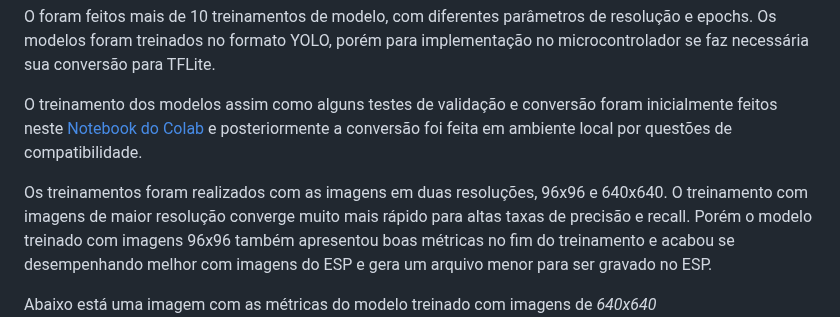
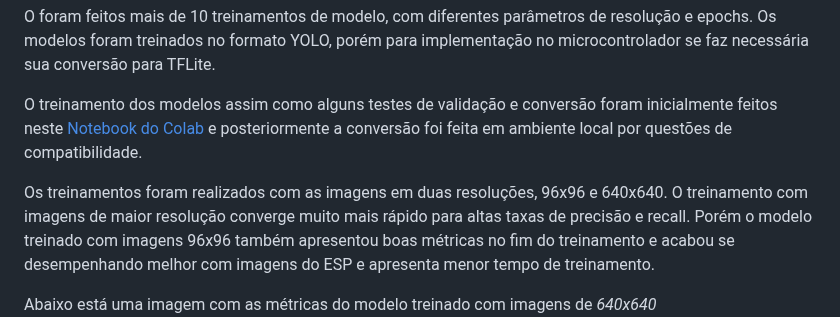
Before and after one commit to Jaumm111/PI3-2025-1, a Markdown page: README.md, the part around the change. Drawn GitHub-style.

```diff
--- a/README.md
+++ b/README.md
@@ -382,7 +382,7 @@ O foram feitos mais de 10 treinamentos de modelo, com diferentes parâmetros de
 
 O treinamento dos modelos assim como alguns testes de validação e conversão foram inicialmente feitos neste  [Notebook do Colab](https://colab.research.google.com/drive/1OkuWUN6HiTaSCjiW95Y2XHSDLfaRnJr2?usp=sharing) e posteriormente a conversão foi feita em ambiente local por questões de compatibilidade.
 
-Os treinamentos foram realizados com as imagens em duas resoluções, 96x96 e 640x640. O treinamento com imagens de maior resolução converge muito mais rápido para altas taxas de precisão e recall. Porém o modelo treinado com imagens 96x96 também apresentou boas métricas no fim do treinamento e acabou se desempenhando melhor com imagens do ESP e gera um arquivo menor para ser gravado no ESP.
+Os treinamentos foram realizados com as imagens em duas resoluções, 96x96 e 640x640. O treinamento com imagens de maior resolução converge muito mais rápido para altas taxas de precisão e recall. Porém o modelo treinado com imagens 96x96 também apresentou boas métricas no fim do treinamento e acabou se desempenhando melhor com imagens do ESP e apresenta menor tempo de treinamento.
 
 Abaixo está uma imagem com as métricas do modelo treinado com imagens de *640x640*
 ![res640](./images/entrega4/resultado640.jpg)
```
